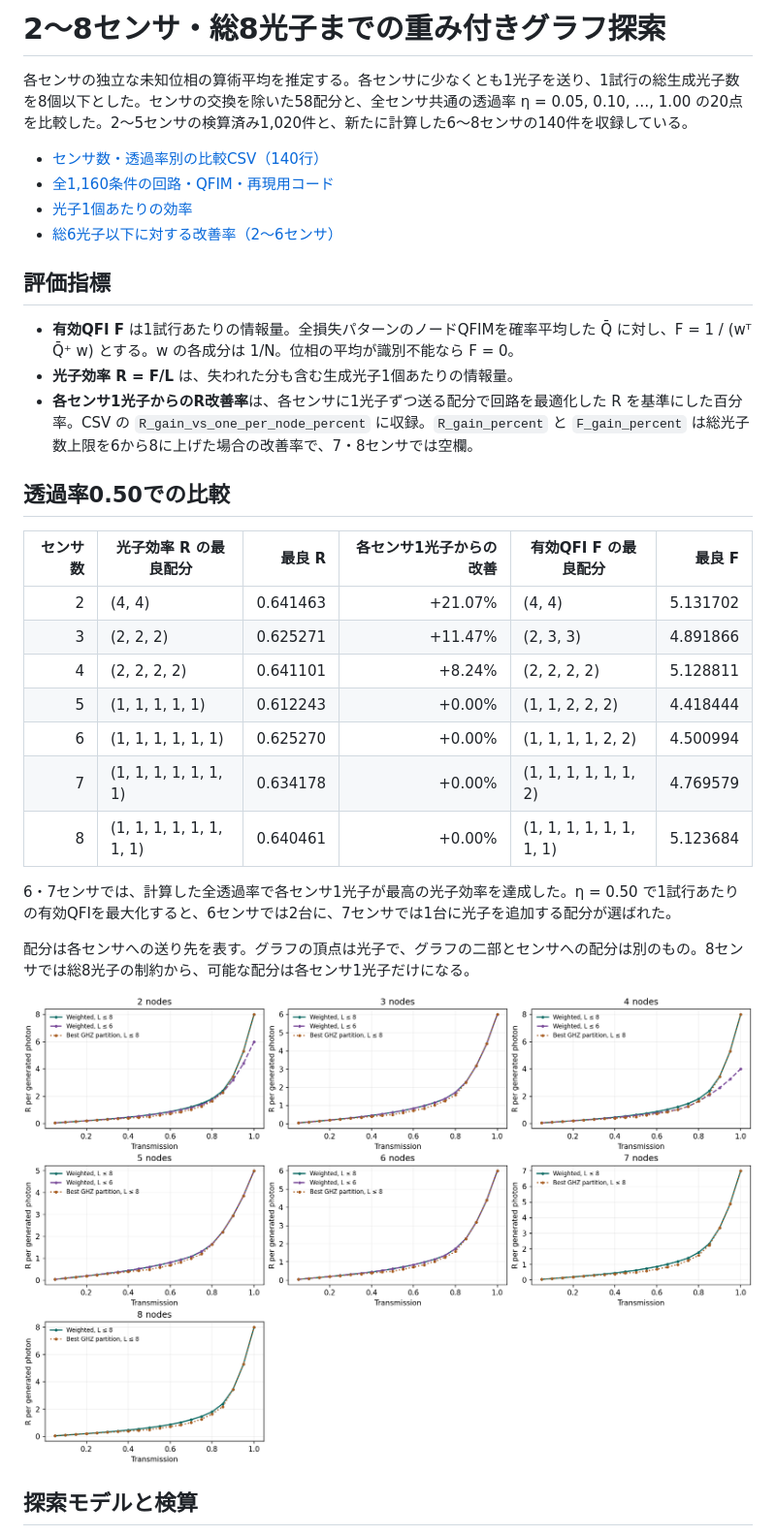
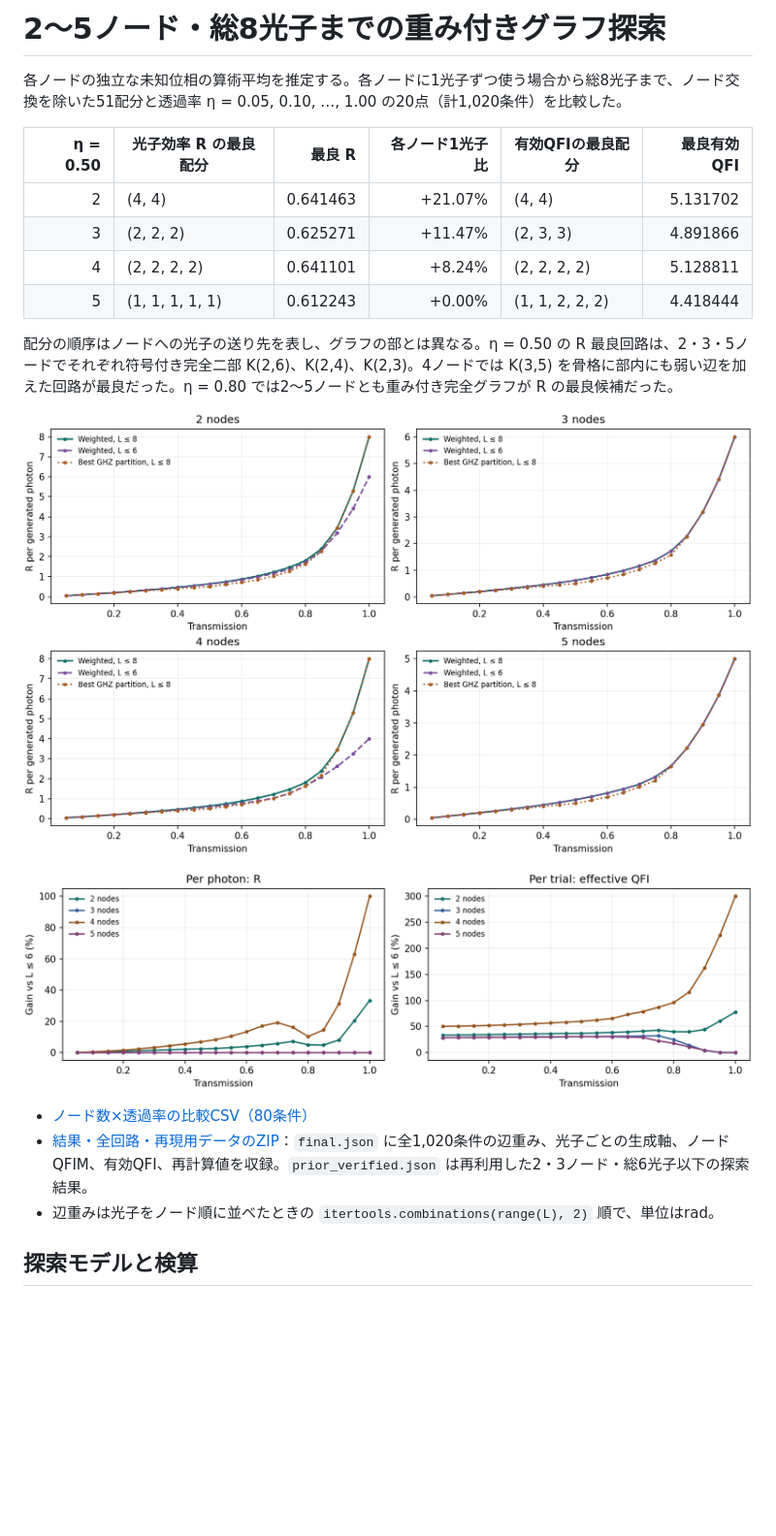
Before and after one commit to hamaneru25/research, a Markdown page: expanded_weighted_allocation_N2_5_L8/README.md, the part around one of its changes. Shown at 97% size. GitHub-like rendering; pictures changed too: expanded_weighted_allocation_N2_5_L8/results/efficiency.png, expanded_weighted_allocation_N2_5_L8/results/gain_vs_L6.png; blank space fills up the shorter version.

Commit message:
Revert "Extend weighted photon-allocation results to eight sensors"
This reverts commit 0631462c7e2eac025024dc17de90112696d2d214.

```diff
--- a/expanded_weighted_allocation_N2_5_L8/README.md
+++ b/expanded_weighted_allocation_N2_5_L8/README.md
@@ -1,35 +1,23 @@
-# 2〜8センサ・総8光子までの重み付きグラフ探索
+# 2〜5ノード・総8光子までの重み付きグラフ探索
 
-各センサの独立な未知位相の算術平均を推定する。各センサに少なくとも1光子を送り、1試行の総生成光子数を8個以下とした。センサの交換を除いた58配分と、全センサ共通の透過率 η = 0.05, 0.10, …, 1.00 の20点を比較した。2〜5センサの検算済み1,020件と、新たに計算した6〜8センサの140件を収録している。
+各ノードの独立な未知位相の算術平均を推定する。各ノードに1光子ずつ使う場合から総8光子まで、ノード交換を除いた51配分と透過率 η = 0.05, 0.10, …, 1.00 の20点（計1,020条件）を比較した。
 
-- [センサ数・透過率別の比較CSV（140行）](results/budget_comparison.csv)
-- [全1,160条件の回路・QFIM・再現用コード](results/simulation_archive.zip)
-- [光子1個あたりの効率](results/efficiency.png)
-- [総6光子以下に対する改善率（2〜6センサ）](results/gain_vs_L6.png)
-
-## 評価指標
-
-- **有効QFI F** は1試行あたりの情報量。全損失パターンのノードQFIMを確率平均した Q̄ に対し、F = 1 / (wᵀ Q̄⁺ w) とする。w の各成分は 1/N。位相の平均が識別不能なら F = 0。
-- **光子効率 R = F/L** は、失われた分も含む生成光子1個あたりの情報量。
-- **各センサ1光子からのR改善率**は、各センサに1光子ずつ送る配分で回路を最適化した R を基準にした百分率。CSV の `R_gain_vs_one_per_node_percent` に収録。`R_gain_percent` と `F_gain_percent` は総光子数上限を6から8に上げた場合の改善率で、7・8センサでは空欄。
-
-## 透過率0.50での比較
-
-| センサ数 | 光子効率 R の最良配分 | 最良 R | 各センサ1光子からの改善 | 有効QFI F の最良配分 | 最良 F |
+| η = 0.50 | 光子効率 R の最良配分 | 最良 R | 各ノード1光子比 | 有効QFIの最良配分 | 最良有効QFI |
 |---:|---|---:|---:|---|---:|
 | 2 | (4, 4) | 0.641463 | +21.07% | (4, 4) | 5.131702 |
 | 3 | (2, 2, 2) | 0.625271 | +11.47% | (2, 3, 3) | 4.891866 |
 | 4 | (2, 2, 2, 2) | 0.641101 | +8.24% | (2, 2, 2, 2) | 5.128811 |
 | 5 | (1, 1, 1, 1, 1) | 0.612243 | +0.00% | (1, 1, 2, 2, 2) | 4.418444 |
-| 6 | (1, 1, 1, 1, 1, 1) | 0.625270 | +0.00% | (1, 1, 1, 1, 2, 2) | 4.500994 |
-| 7 | (1, 1, 1, 1, 1, 1, 1) | 0.634178 | +0.00% | (1, 1, 1, 1, 1, 1, 2) | 4.769579 |
-| 8 | (1, 1, 1, 1, 1, 1, 1, 1) | 0.640461 | +0.00% | (1, 1, 1, 1, 1, 1, 1, 1) | 5.123684 |
 
-6・7センサでは、計算した全透過率で各センサ1光子が最高の光子効率を達成した。η = 0.50 で1試行あたりの有効QFIを最大化すると、6センサでは2台に、7センサでは1台に光子を追加する配分が選ばれた。
+配分の順序はノードへの光子の送り先を表し、グラフの部とは異なる。η = 0.50 の R 最良回路は、2・3・5ノードでそれぞれ符号付き完全二部 K(2,6)、K(2,4)、K(2,3)。4ノードでは K(3,5) を骨格に部内にも弱い辺を加えた回路が最良だった。η = 0.80 では2〜5ノードとも重み付き完全グラフが R の最良候補だった。
 
-配分は各センサへの送り先を表す。グラフの頂点は光子で、グラフの二部とセンサへの配分は別のもの。8センサでは総8光子の制約から、可能な配分は各センサ1光子だけになる。
+![ノード数別の光子効率](results/efficiency.png)
 
-![センサ数別の光子効率](results/efficiency.png)
+![総6光子までとの比較](results/gain_vs_L6.png)
+
+- [ノード数×透過率の比較CSV（80条件）](results/budget_comparison.csv)
+- [結果・全回路・再現用データのZIP](results/simulation_archive.zip)：`final.json` に全1,020条件の辺重み、光子ごとの生成軸、ノードQFIM、有効QFI、再計算値を収録。`prior_verified.json` は再利用した2・3ノード・総6光子以下の探索結果。
+- 辺重みは光子をノード順に並べたときの `itertools.combinations(range(L), 2)` 順で、単位はrad。
 
 ## 探索モデルと検算
 
```
Also changed, not shown: other parts of expanded_weighted_allocation_N2_5_L8/README.md (+7 -8 lines), README.md (+0 -2 lines), 6 other files.
